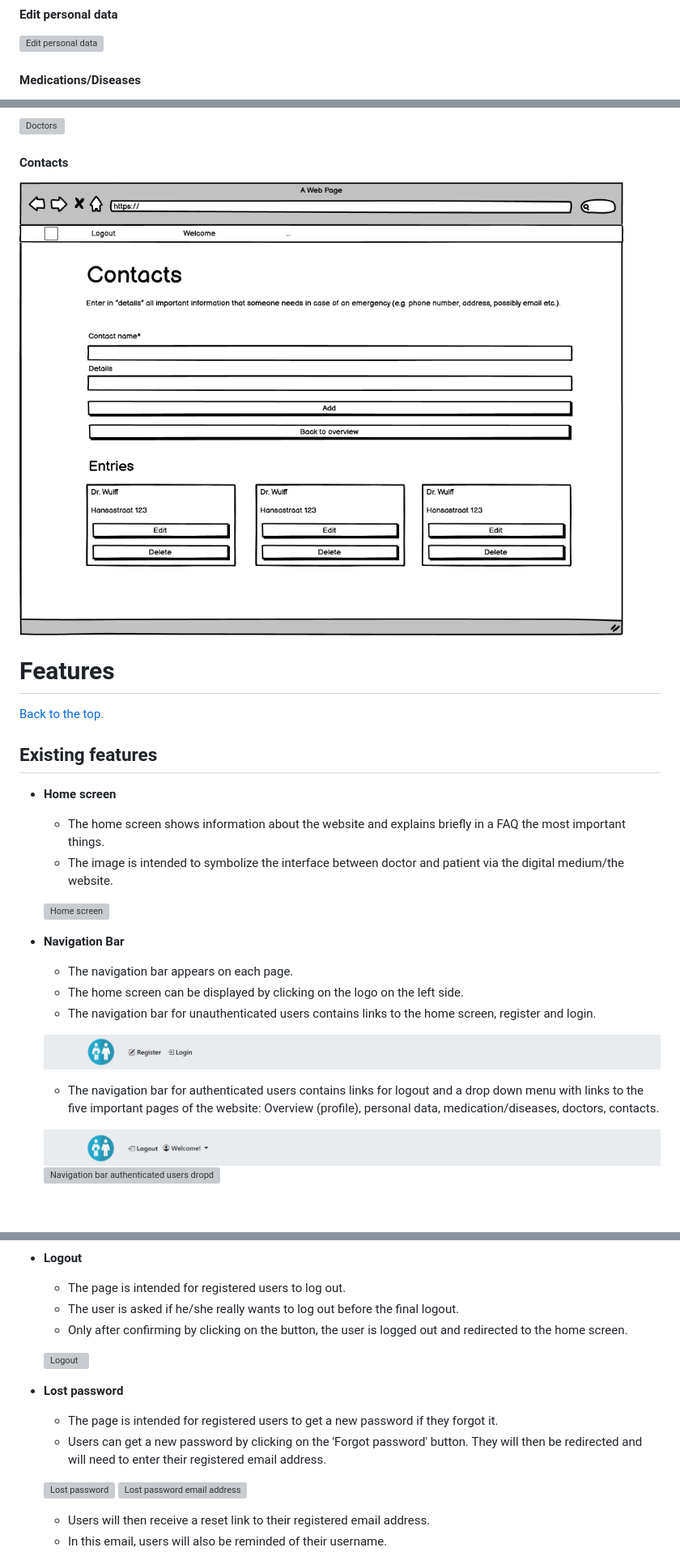
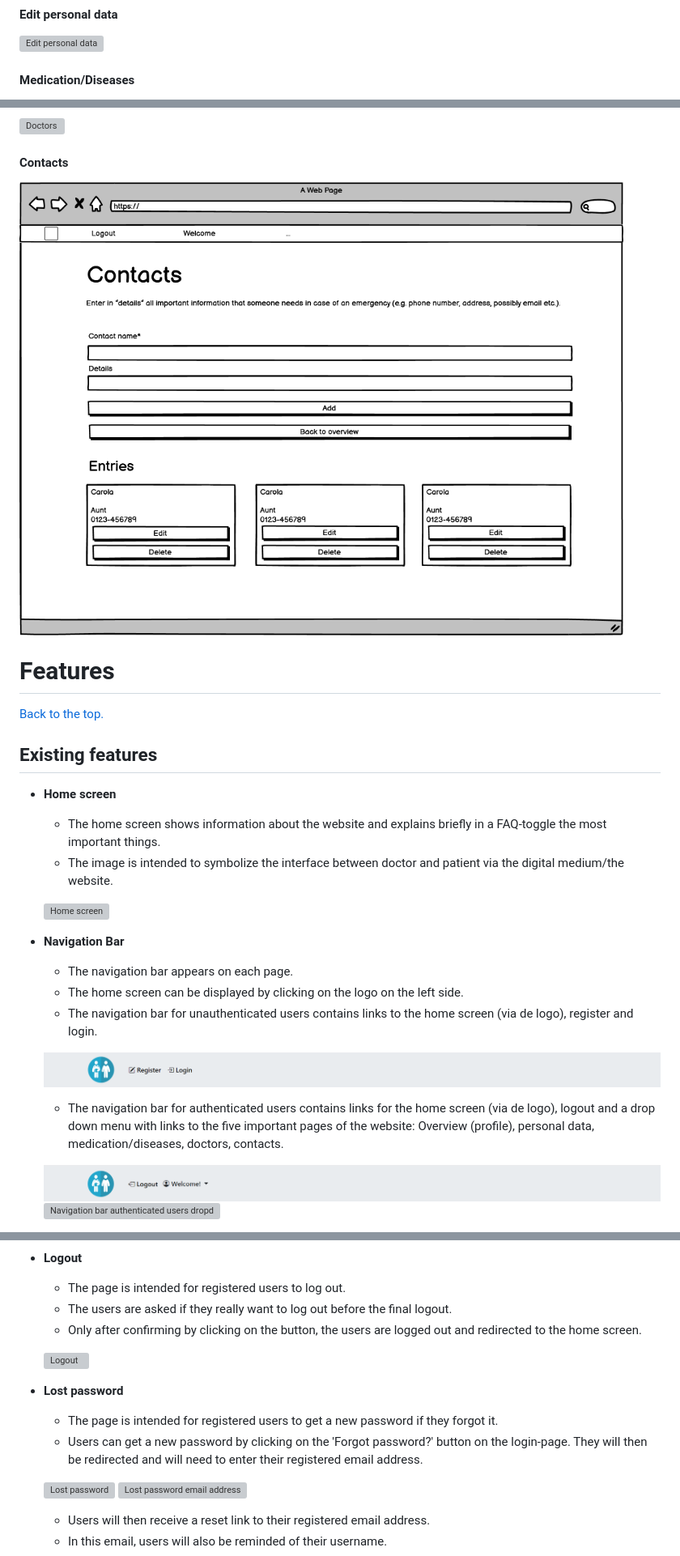
Before and after one commit to puma13992/digial-patient, a Markdown page: README.md, 3 parts joined by grey strips. Shown: that part at 81% size. Rendered like a GitHub page; pictures changed too: static/media/readme/wireframe-contacts.png; blank space fills up the shorter version; grey boxes are pictures that could not be loaded.

Commit message:
Correct further spelling mistakes & wrong files in the readme

```diff
--- a/README.md
+++ b/README.md
@@ -136,5 +136,5 @@ Initial wireframes
 
 ![Edit personal data](static/media/readme/wireframe-edit-personal-data.png)
 
-#### Medications/Diseases
+#### Medication/Diseases
 
@@ -154,7 +154,7 @@ Initial wireframes
 ## Existing features
 
 - __Home screen__
-  - The home screen shows information about the website and explains briefly in a FAQ the most important things.
+  - The home screen shows information about the website and explains briefly in a FAQ-toggle the most important things.
   - The image is intended to symbolize the interface between doctor and patient via the digital medium/the website.
 
   ![Home screen](static/media/readme/home-screen.png)
@@ -162,11 +162,11 @@ Initial wireframes
 - __Navigation Bar__
   - The navigation bar appears on each page.
   - The home screen can be displayed by clicking on the logo on the left side.
-  - The navigation bar for unauthenticated users contains links to the home screen, register and login.
+  - The navigation bar for unauthenticated users contains links to the home screen (via de logo), register and login.
 
   ![Navigation bar unauthenticated users](static/media/readme/navigation-bar-unauthenticated.png)
 
-  - The navigation bar for authenticated users contains links for logout and a drop down menu with links to the five important pages of the website: Overview (profile), personal data, medication/diseases, doctors, contacts.
+  - The navigation bar for authenticated users contains links for the home screen (via de logo), logout and a drop down menu with links to the five important pages of the website: Overview (profile), personal data, medication/diseases, doctors, contacts.
 
   ![Navigation bar authenticated users](static/media/readme/navigation-bar-authenticated.png)
   ![Navigation bar authenticated users dropdown](static/media/readme/navigation-bar-authenticated-drop-down.png)
@@ -213,14 +214,14 @@ Initial wireframes
 
 - __Logout__
   - The page is intended for registered users to log out.
-  - The user is asked if he/she really wants to log out before the final logout.
-  - Only after confirming by clicking on the button, the user is logged out and redirected to the home screen.
+  - The users are asked if they really want to log out before the final logout.
+  - Only after confirming by clicking on the button, the users are logged out and redirected to the home screen.
 
   ![Logout](static/media/readme/logout.png)
 
 - __Lost password__
   - The page is intended for registered users to get a new password if they forgot it.
-  - Users can get a new password by clicking on the 'Forgot password' button. They will then be redirected and will need to enter their registered email address.
+  - Users can get a new password by clicking on the 'Forgot password?' button on the login-page. They will then be redirected and will need to enter their registered email address.
 
   ![Lost password](static/media/readme/password-reset.png)
   ![Lost password email address](static/media/readme/password-reset-sending-mail.png)
```
Also changed, not shown: other parts of README.md (+18 -10 lines), static/media/readme/404.PNG (added), static/media/readme/database-diagram.png (added), static/media/readme/database-schema.png (deleted).
